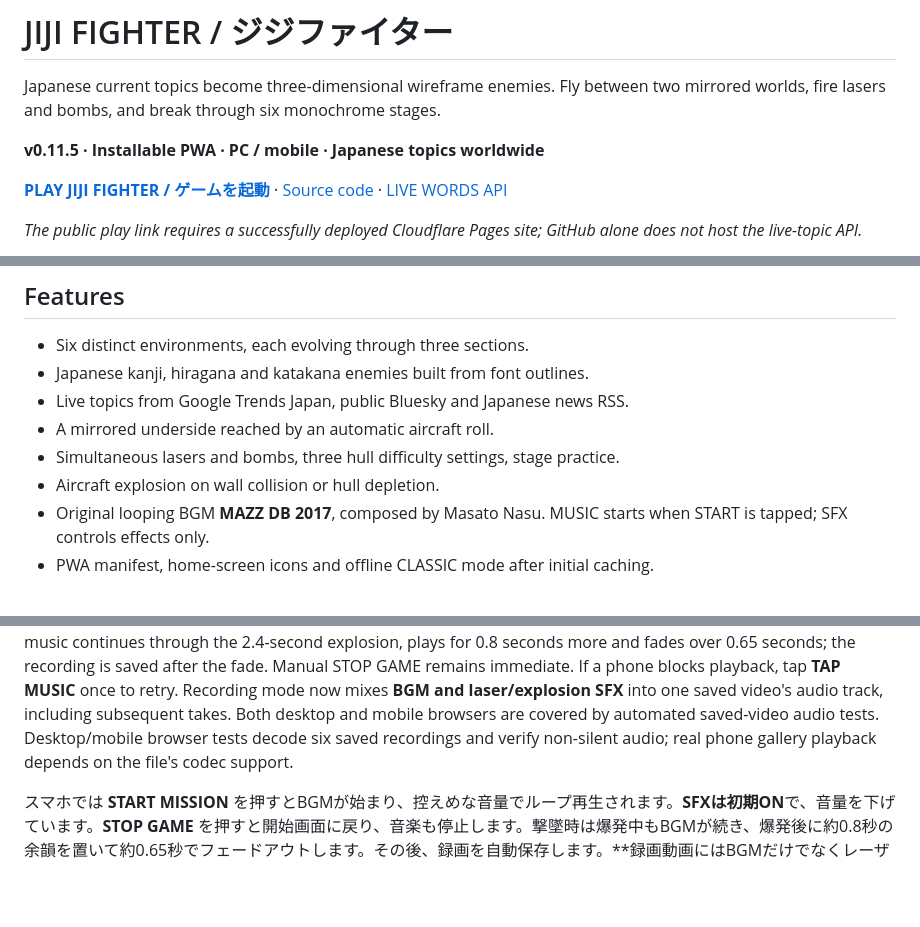
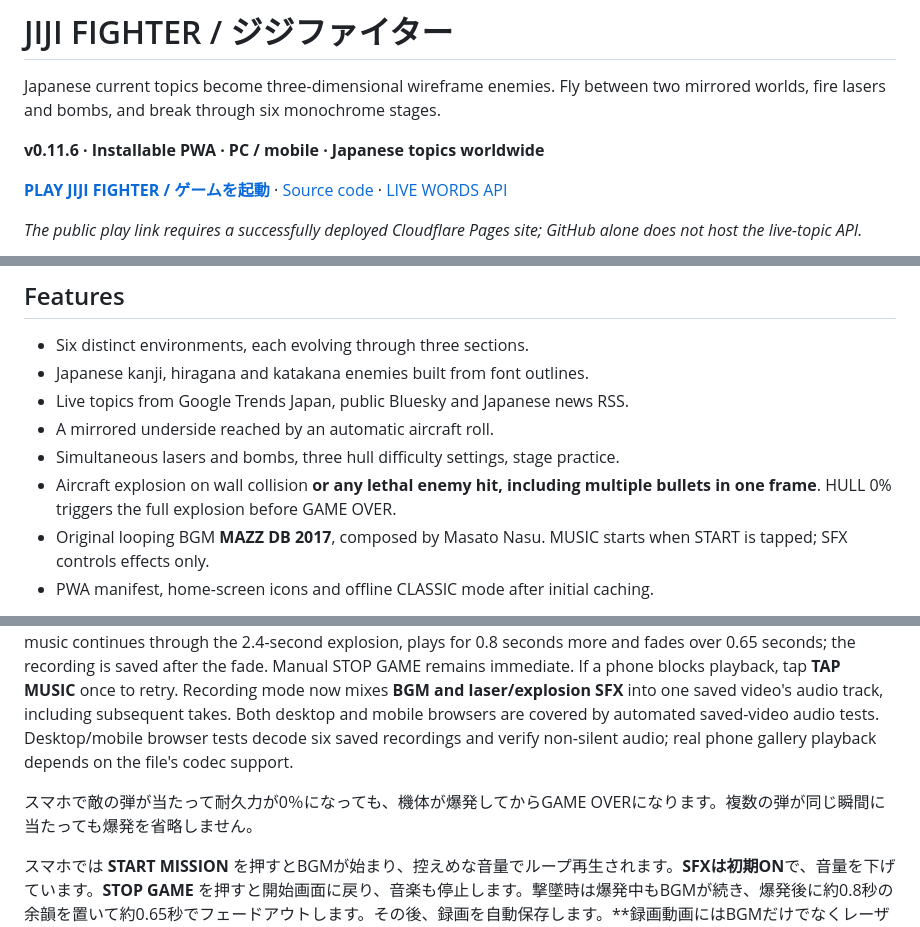
Before and after one commit to Masato-Nasu/JIJI-FIGHTER, a Markdown page: README.md, 3 parts joined by grey strips. Rendered like a GitHub page; blank space fills up the shorter version.

Commit message:
docs: Explain full explosion when projectiles deplete hull on phones

```diff
--- a/README.md
+++ b/README.md
@@ -2,7 +2,7 @@
 
 Japanese current topics become three-dimensional wireframe enemies. Fly between two mirrored worlds, fire lasers and bombs, and break through six monochrome stages.
 
-**v0.11.5 · Installable PWA · PC / mobile · Japanese topics worldwide**
+**v0.11.6 · Installable PWA · PC / mobile · Japanese topics worldwide**
 
 **[PLAY JIJI FIGHTER / ゲームを起動](https://jiji-fighter.pages.dev/)** · [Source code](https://github.com/Masato-Nasu/JIJI-FIGHTER) · [LIVE WORDS API](https://jiji-fighter.pages.dev/api/trends)
 
@@ -29,7 +29,7 @@ Japanese current topics become three-dimensional wireframe enemies. Fly between
 - Live topics from Google Trends Japan, public Bluesky and Japanese news RSS.
 - A mirrored underside reached by an automatic aircraft roll.
 - Simultaneous lasers and bombs, three hull difficulty settings, stage practice.
-- Aircraft explosion on wall collision or hull depletion.
+- Aircraft explosion on wall collision **or any lethal enemy hit, including multiple bullets in one frame**. HULL 0% triggers the full explosion before GAME OVER.
 - Original looping BGM **MAZZ DB 2017**, composed by Masato Nasu. MUSIC starts when START is tapped; SFX controls effects only.
 - PWA manifest, home-screen icons and offline CLASSIC mode after initial caching.
 
@@ -68,6 +68,8 @@ The play URL above is the configured Cloudflare Pages address. Availability must
 
 The original MP3 plays locally when **START MISSION** is tapped, and loops throughout gameplay at a reduced 28% volume. **MUSIC ON / OFF** controls background music. Sound effects start **ON** at reduced volume; the **SFX ON / OFF** button controls effects only. **STOP GAME** (next to PAUSE) exits the mission and returns to the title. On a fatal hit, music continues through the 2.4-second explosion, plays for 0.8 seconds more and fades over 0.65 seconds; the recording is saved after the fade. Manual STOP GAME remains immediate. If a phone blocks playback, tap **TAP MUSIC** once to retry. Recording mode now mixes **BGM and laser/explosion SFX** into one saved video's audio track, including subsequent takes. Both desktop and mobile browsers are covered by automated saved-video audio tests. Desktop/mobile browser tests decode six saved recordings and verify non-silent audio; real phone gallery playback depends on the file's codec support.
 
+スマホで敵の弾が当たって耐久力が0％になっても、機体が爆発してからGAME OVERになります。複数の弾が同じ瞬間に当たっても爆発を省略しません。
+
 スマホでは **START MISSION** を押すとBGMが始まり、控えめな音量でループ再生されます。**SFXは初期ON**で、音量を下げています。**STOP GAME** を押すと開始画面に戻り、音楽も停止します。撃墜時は爆発中もBGMが続き、爆発後に約0.8秒の余韻を置いて約0.65秒でフェードアウトします。その後、録画を自動保存します。**録画動画にはBGMだけでなくレーザーや爆発などのSFXも収録します。**音が止まっている場合は **TAP MUSIC** を押してください。SFXは効果音だけの切り替えです。スマホの標準ギャラリーでWebM（Opus音声）の再生に対応していない場合は、ブラウザや対応する動画プレーヤーで開いてください。更新が見えない場合は、インストール済みアプリを一度完全に閉じて再度開いてください。
 
 ## Install / ホーム画面に追加
```
